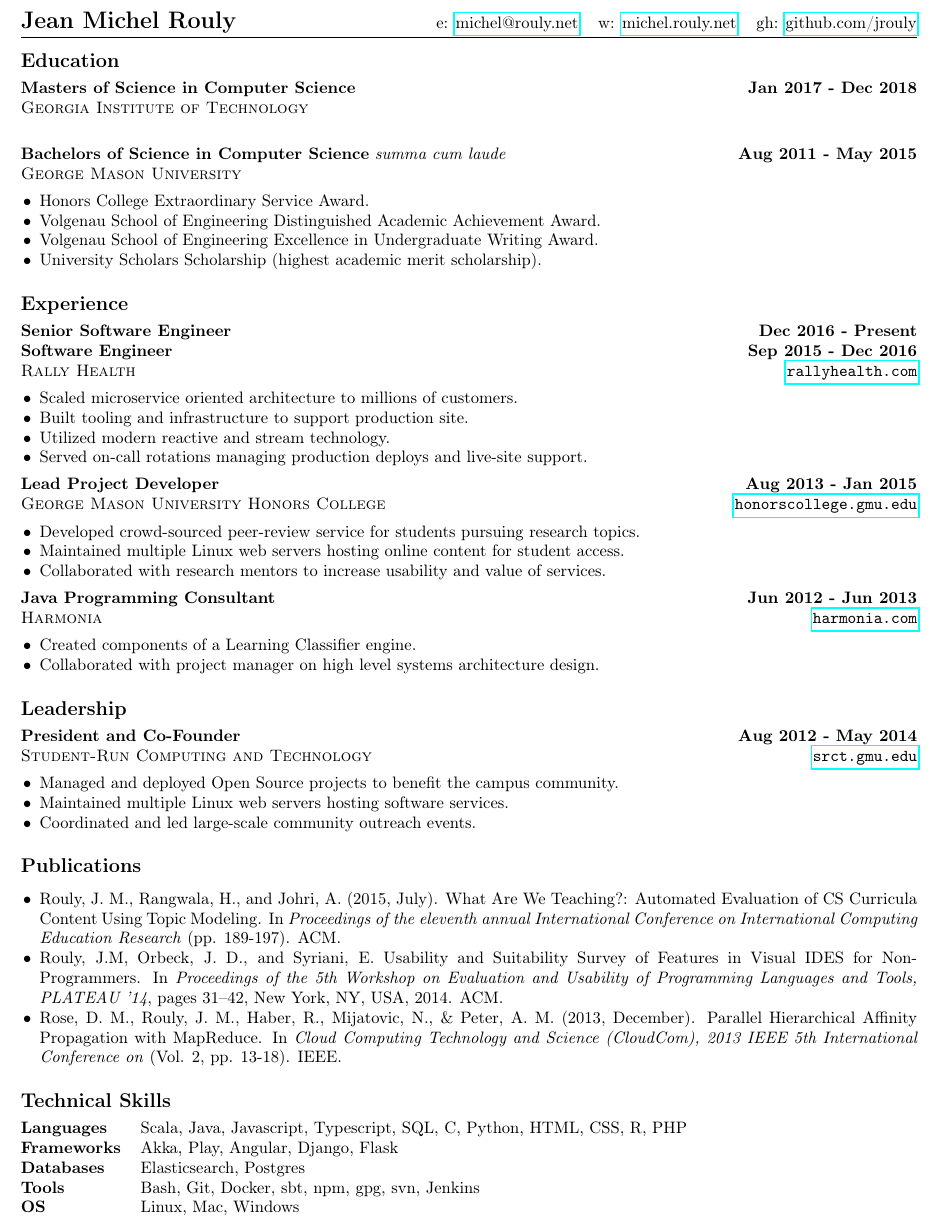
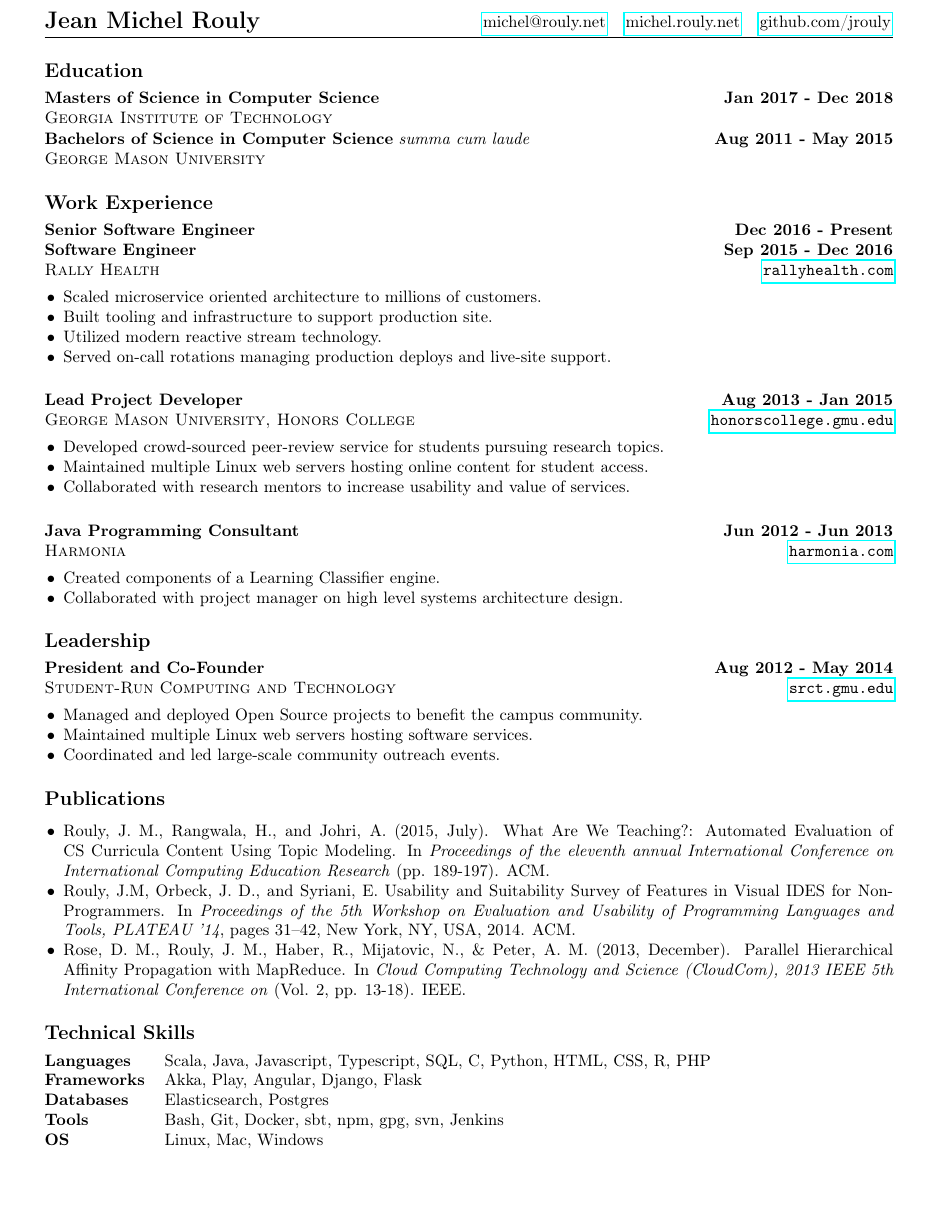
Before and after one commit to jrouly/resume, a LaTeX CV (resume.tex): part of the page, cut so that both start at the same text, the shorter picture padded with empty space. Compiled offline with pdfLaTeX.

Commit message:
update resume with mscs and bscs

```diff
--- a/resume.tex
+++ b/resume.tex
@@ -12,7 +12,7 @@
 \setlength{\multicolsep}{0pt} % Don't add spacing after contact info.
 
 %% Set custom page margins.
-\usepackage[top=.9in,bottom=.4in,right=.5in,left=.5in]{geometry}
+\usepackage[top=1.1in,bottom=.5in,right=.7in,left=.7in]{geometry}
 
 %% Slightly decrease section header size.
 \usepackage{sectsty}
@@ -41,8 +41,3 @@
 \lhead{\Large\textbf{Jean Michel Rouly}}
 
 % Contact information
-\rhead{
-  \begin{tabularx}{10.1cm}{@{}rrr@{}}
-    e: \href{mailto:michel@rouly.net}{michel@rouly.net} &
-    w: \href{michel.rouly.net}{michel.rouly.net} &
-    gh: \href{http://github.com/jrouly}{github.com/jrouly}
@@ -71,22 +71,20 @@
     \textsc{Georgia Institute of Technology} &
   \end{tabularx}
 
-  \hfill\newline
-
   \noindent
   \begin{tabularx}{\textwidth}{@{}X r@{}}
     \textbf{Bachelors of Science in Computer Science} \emph{summa cum laude} & \textbf{Aug 2011 - May 2015} \\
     \textsc{George Mason University} &
   \end{tabularx}
 
-  \begin{details}
+  % \begin{details}
   % \item Dean's List all semesters attended.
   % \item Phi Kappa Phi academic honors society member.
-  \item Honors College Extraordinary Service Award.
-  \item Volgenau School of Engineering Distinguished Academic Achievement Award.
-  \item Volgenau School of Engineering Excellence in Undergraduate Writing Award.
-  \item University Scholars Scholarship (highest academic merit scholarship).
-  \end{details}
+  % \item Honors College Extraordinary Service Award.
+  % \item Volgenau School of Engineering Distinguished Academic Achievement Award.
+  % \item Volgenau School of Engineering Excellence in Undergraduate Writing Award.
+  % \item University Scholars Scholarship (highest academic merit scholarship).
+  % \end{details}
 
 %  %% Research
 %  \section{Research Experience}
@@ -118,7 +116,7 @@
 
 
   %% Experience
-  \section{Experience}
+  \section{Work Experience}
 
   %% Rally Health
   \noindent
@@ -131,15 +129,17 @@
   \begin{details}
   \item Scaled microservice oriented architecture to millions of customers.
   \item Built tooling and infrastructure to support production site.
-  \item Utilized modern reactive and stream technology.
+  \item Utilized modern reactive stream technology.
   \item Served on-call rotations managing production deploys and live-site support.
   \end{details}
-
+  %
+  \hfill\\
+  %
   %% GMU RTOC
   \noindent
   \begin{tabularx}{\textwidth}{@{}X r@{}}
     \textbf{Lead Project Developer} & \textbf{Aug 2013 - Jan 2015} \\
-    \textsc{George Mason University Honors College} & \texttt{\href{http://honorscollege.gmu.edu/collegeresearch}{honorscollege.gmu.edu}}
+    \textsc{George Mason University, Honors College} & \texttt{\href{http://honorscollege.gmu.edu/collegeresearch}{honorscollege.gmu.edu}}
   \end{tabularx}
 
   \begin{details}
@@ -147,7 +147,9 @@
   \item Maintained multiple Linux web servers hosting online content for student access.
   \item Collaborated with research mentors to increase usability and value of services.
   \end{details}
-
+  %
+  \hfill\\
+  %
   %% Harmonia
   \noindent
   \begin{tabularx}{\textwidth}{@{}X r@{}}
```
Also changed, not shown: resume.tex (7 more changed lines).
